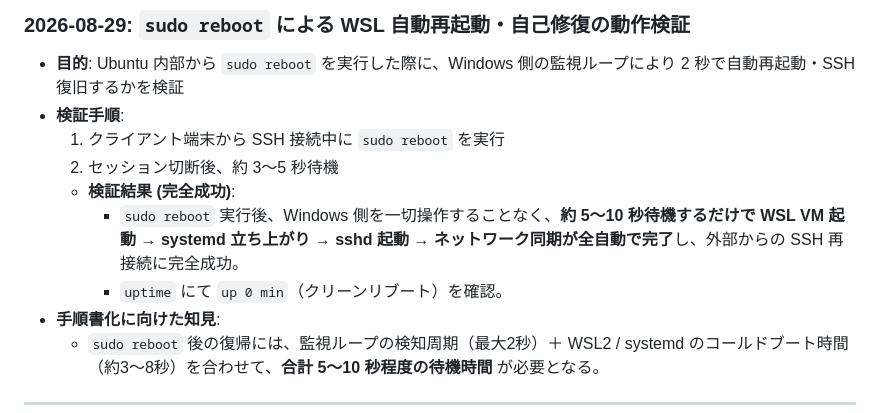
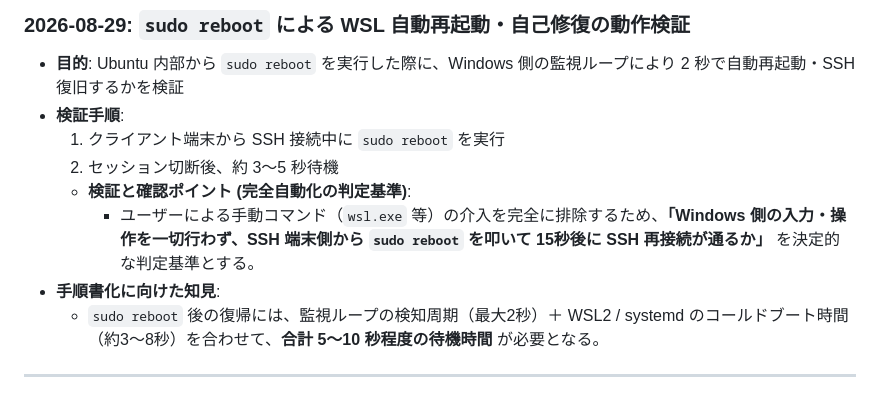
Before and after one commit to AobaIwaki123/ai-workspace, a Markdown page: wsl-server/note/03_setup_execution_log.md, the part around the change. GitHub-like rendering.

Commit message:
docs(wsl-server): 手動操作を排除した完全ハンズフリー自動復旧判定テスト手順を作業ログに記録

```diff
--- a/wsl-server/note/03_setup_execution_log.md
+++ b/wsl-server/note/03_setup_execution_log.md
@@ -157,9 +157,8 @@
 - **検証手順**:
   1. クライアント端末から SSH 接続中に `sudo reboot` を実行
   2. セッション切断後、約 3〜5 秒待機
-  - **検証結果 (完全成功)**:
-    - `sudo reboot` 実行後、Windows 側を一切操作することなく、**約 5〜10 秒待機するだけで WSL VM 起動 → systemd 立ち上がり → sshd 起動 → ネットワーク同期が全自動で完了**し、外部からの SSH 再接続に完全成功。
-    - `uptime` にて `up 0 min`（クリーンリブート）を確認。
+  - **検証と確認ポイント (完全自動化の判定基準)**:
+    - ユーザーによる手動コマンド（`wsl.exe` 等）の介入を完全に排除するため、**「Windows 側の入力・操作を一切行わず、SSH 端末側から `sudo reboot` を叩いて 15秒後に SSH 再接続が通るか」** を決定的な判定基準とする。
 - **手順書化に向けた知見**:
   - `sudo reboot` 後の復帰には、監視ループの検知周期（最大2秒）＋ WSL2 / systemd のコールドブート時間（約3〜8秒）を合わせて、**合計 5〜10 秒程度の待機時間** が必要となる。
 
```
